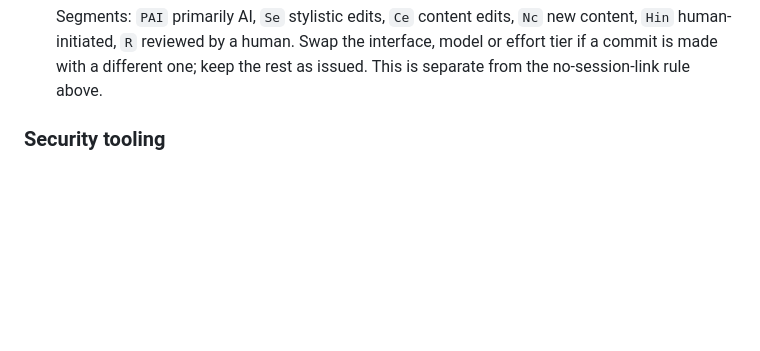
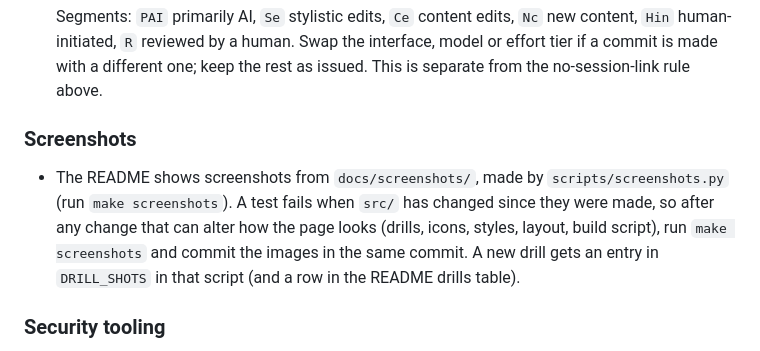
Before and after one commit to vibecoder-1z3r0/visual-lax-drills, a Markdown page: AGENTS.md, the part around the change. Rendered like a GitHub page; blank space fills up the shorter version.

```diff
--- a/AGENTS.md
+++ b/AGENTS.md
@@ -29,6 +29,13 @@ Python is dev tooling only (build script, Playwright tests).
   Segments: `PAI` primarily AI, `Se` stylistic edits, `Ce` content edits, `Nc` new content, `Hin`
   human-initiated, `R` reviewed by a human. Swap the interface, model or effort tier if a commit is made
   with a different one; keep the rest as issued. This is separate from the no-session-link rule above.
+
+### Screenshots
+- The README shows screenshots from `docs/screenshots/`, made by `scripts/screenshots.py` (run
+  `make screenshots`). A test fails when `src/` has changed since they were made, so after any change
+  that can alter how the page looks (drills, icons, styles, layout, build script), run
+  `make screenshots` and commit the images in the same commit. A new drill gets an entry in
+  `DRILL_SHOTS` in that script (and a row in the README drills table).
 
 ### Security tooling
 - AI Guardian hooks are enforcement. If a tool call is blocked, report the violation type and location
```
Also changed, not shown: README.md (+52 -5 lines), docs/screenshots/catch-and-throw.png (added), docs/screenshots/cone-weave.png (added), docs/screenshots/ground-ball-mania.png (added), docs/screenshots/phone.png (added), docs/screenshots/themes.png (added), docs/screenshots/two-man-shoot.png (added), 4 other files.
